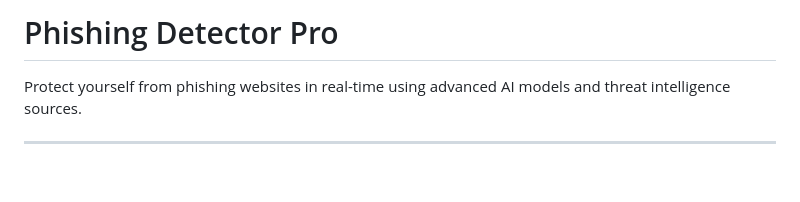
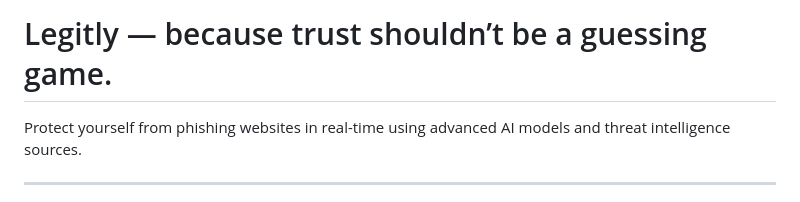
Before and after one commit to jrdevadattan/phishing-detector-extension, a Markdown page: README.md, the part around the change printed below. Rendered like a GitHub page; blank space fills up the shorter version.

```diff
--- a/README.md
+++ b/README.md
@@ -1,4 +1,4 @@
-#  Phishing Detector Pro
+#  Legitly — because trust shouldn’t be a guessing game.
 
 Protect yourself from phishing websites in real-time using advanced AI models and threat intelligence sources.
 
```
Also changed, not shown: other parts of README.md (+2 -2 lines).
